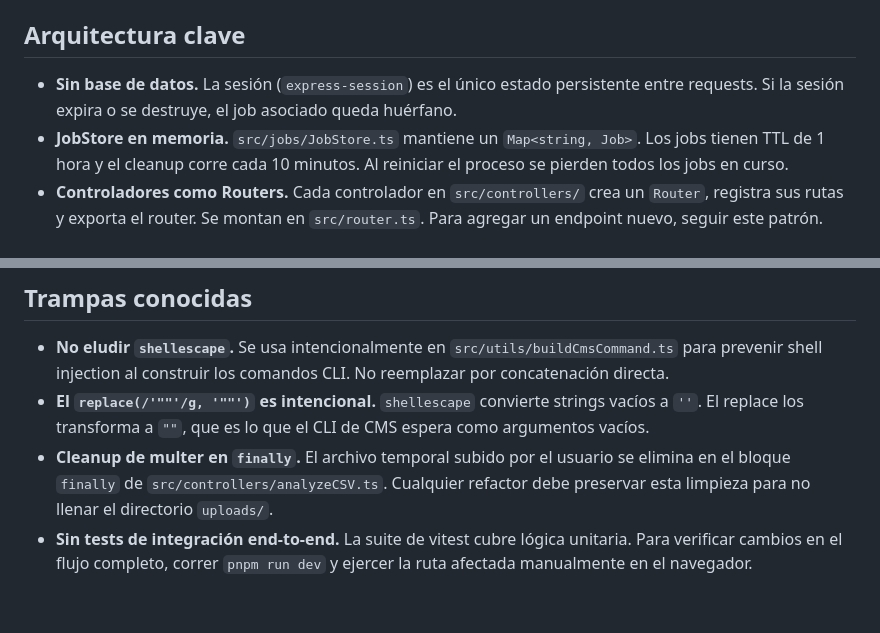
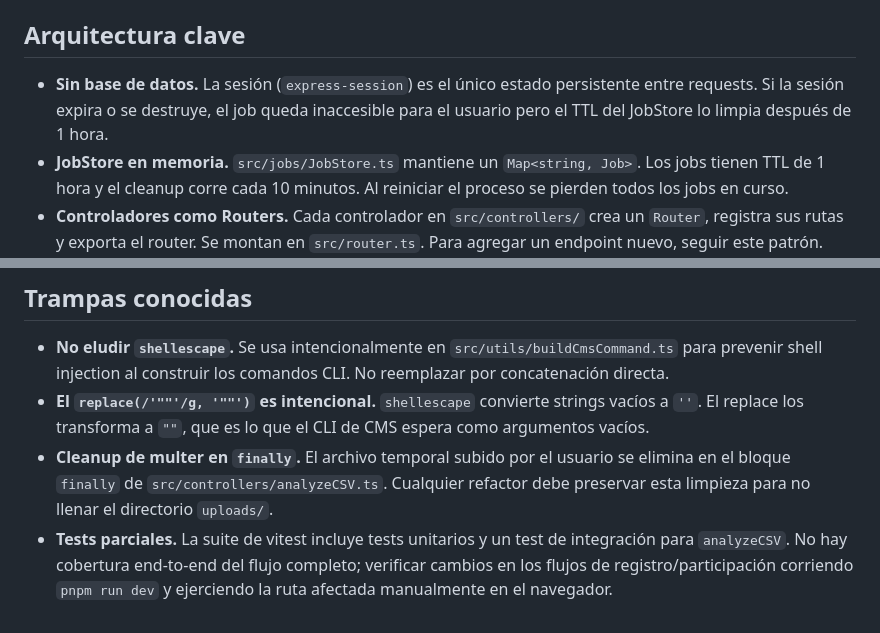
Before and after one commit to AresLOLXD/CMS-Loader, a Markdown page: docs/development.md, 2 parts joined by grey strips. Rendered like a GitHub page.

Commit message:
docs: fix development.md test coverage claim and job TTL wording

```diff
--- a/docs/development.md
+++ b/docs/development.md
@@ -23,7 +23,7 @@ El flujo es idéntico, pero el formulario de mapeo expone campos de concurso y `
 
 ## Arquitectura clave
 
-- **Sin base de datos.** La sesión (`express-session`) es el único estado persistente entre requests. Si la sesión expira o se destruye, el job asociado queda huérfano.
+- **Sin base de datos.** La sesión (`express-session`) es el único estado persistente entre requests. Si la sesión expira o se destruye, el job queda inaccesible para el usuario pero el TTL del JobStore lo limpia después de 1 hora.
 - **JobStore en memoria.** `src/jobs/JobStore.ts` mantiene un `Map<string, Job>`. Los jobs tienen TTL de 1 hora y el cleanup corre cada 10 minutos. Al reiniciar el proceso se pierden todos los jobs en curso.
 - **Controladores como Routers.** Cada controlador en `src/controllers/` crea un `Router`, registra sus rutas y exporta el router. Se montan en `src/router.ts`. Para agregar un endpoint nuevo, seguir este patrón.
 - **`req.session.saveAsync`.** La sesión expone `save()` basado en callbacks. El middleware en `src/index.ts` adjunta `saveAsync` (versión promisificada) para que los controladores async puedan hacer `await req.session.saveAsync()` antes de responder.
@@ -33,4 +33,4 @@ El flujo es idéntico, pero el formulario de mapeo expone campos de concurso y `
 - **No eludir `shellescape`.** Se usa intencionalmente en `src/utils/buildCmsCommand.ts` para prevenir shell injection al construir los comandos CLI. No reemplazar por concatenación directa.
 - **El `replace(/'""'/g, '""')` es intencional.** `shellescape` convierte strings vacíos a `''`. El replace los transforma a `""`, que es lo que el CLI de CMS espera como argumentos vacíos.
 - **Cleanup de multer en `finally`.** El archivo temporal subido por el usuario se elimina en el bloque `finally` de `src/controllers/analyzeCSV.ts`. Cualquier refactor debe preservar esta limpieza para no llenar el directorio `uploads/`.
-- **Sin tests de integración end-to-end.** La suite de vitest cubre lógica unitaria. Para verificar cambios en el flujo completo, correr `pnpm run dev` y ejercer la ruta afectada manualmente en el navegador.
+- **Tests parciales.** La suite de vitest incluye tests unitarios y un test de integración para `analyzeCSV`. No hay cobertura end-to-end del flujo completo; verificar cambios en los flujos de registro/participación corriendo `pnpm run dev` y ejerciendo la ruta afectada manualmente en el navegador.
```
